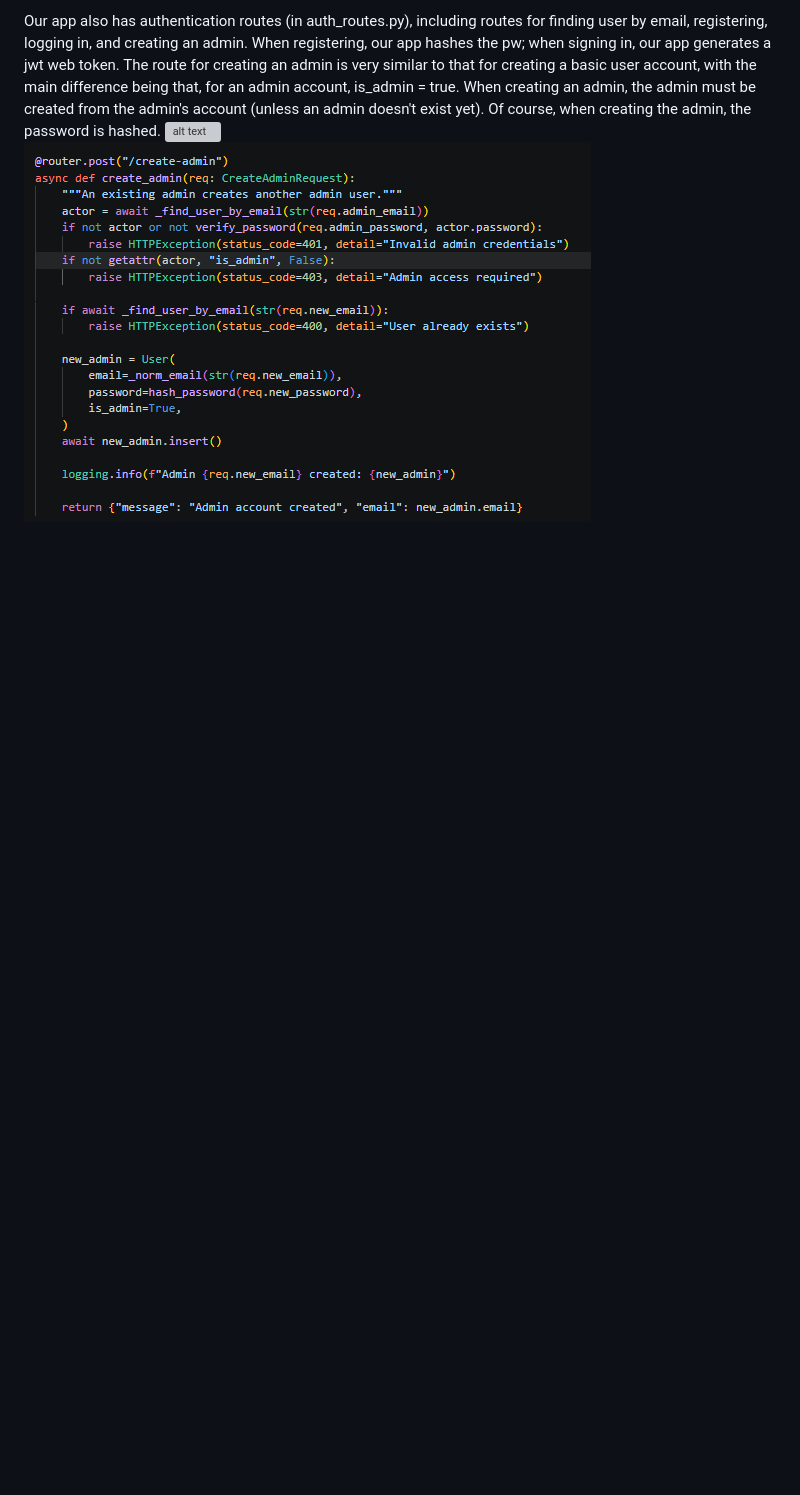
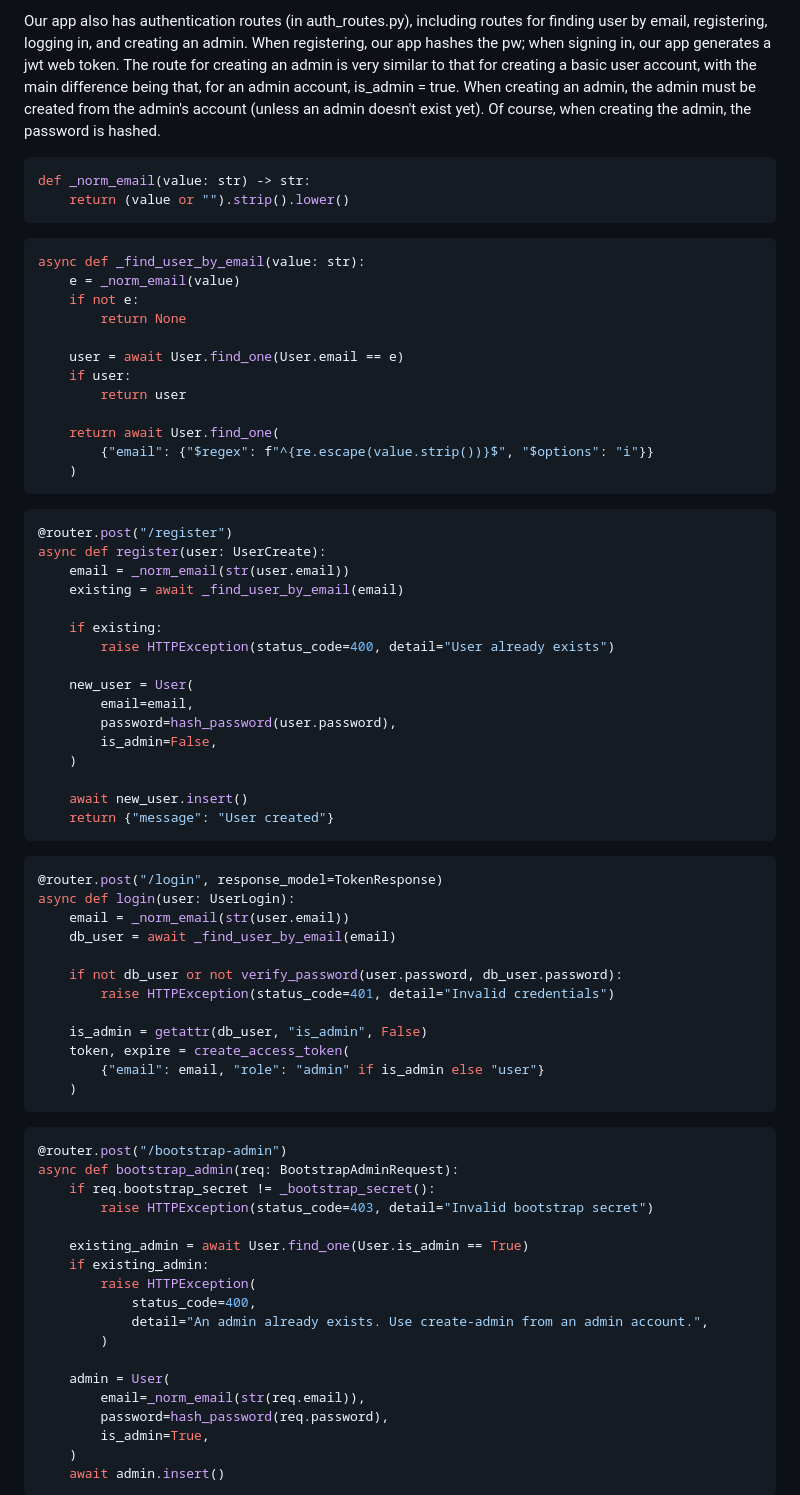
Before and after one commit to cspahn1695/ai-job-application-tracker, a Markdown page: Readme.md, the part around one of its changes. GitHub-like rendering; blank space fills up the shorter version; grey boxes are pictures that could not be loaded.

````diff
--- a/Readme.md
+++ b/Readme.md
@@ -43,4 +117,77 @@ routes.py also inclues the profile_job_search() function, which determines what
 
 Our app also has authentication routes (in auth_routes.py), including routes for finding user by email, registering, logging in, and creating an admin. When registering, our app hashes the pw; when signing in, our app generates a jwt web token. The route for creating an admin is very similar to that for creating a basic user account, with the main difference being that, for an admin account, is_admin = true. When creating an admin, the admin must be created from the admin's account (unless an admin doesn't exist yet). Of course, when creating the admin, the password is hashed.
-![alt text](image-3.png)
-![alt text](image-4.png)
+```python
+def _norm_email(value: str) -> str:
+    return (value or "").strip().lower()
+```
+
+```python
+async def _find_user_by_email(value: str):
+    e = _norm_email(value)
+    if not e:
+        return None
+
+    user = await User.find_one(User.email == e)
+    if user:
+        return user
+
+    return await User.find_one(
+        {"email": {"$regex": f"^{re.escape(value.strip())}$", "$options": "i"}}
+    )
+```
+
+```python
+@router.post("/register")
+async def register(user: UserCreate):
+    email = _norm_email(str(user.email))
+    existing = await _find_user_by_email(email)
+
+    if existing:
+        raise HTTPException(status_code=400, detail="User already exists")
+
+    new_user = User(
+        email=email,
+        password=hash_password(user.password),
+        is_admin=False,
+    )
+
+    await new_user.insert()
+    return {"message": "User created"}
+```
+
+```python
+@router.post("/login", response_model=TokenResponse)
+async def login(user: UserLogin):
+    email = _norm_email(str(user.email))
+    db_user = await _find_user_by_email(email)
+
+    if not db_user or not verify_password(user.password, db_user.password):
+        raise HTTPException(status_code=401, detail="Invalid credentials")
+
+    is_admin = getattr(db_user, "is_admin", False)
+    token, expire = create_access_token(
+        {"email": email, "role": "admin" if is_admin else "user"}
+    )
+```
+
+```python
+@router.post("/bootstrap-admin")
+async def bootstrap_admin(req: BootstrapAdminRequest):
+    if req.bootstrap_secret != _bootstrap_secret():
+        raise HTTPException(status_code=403, detail="Invalid bootstrap secret")
+
+    existing_admin = await User.find_one(User.is_admin == True)
+    if existing_admin:
+        raise HTTPException(
+            status_code=400,
+            detail="An admin already exists. Use create-admin from an admin account.",
+        )
+
+    admin = User(
+        email=_norm_email(str(req.email)),
+        password=hash_password(req.password),
+        is_admin=True,
+    )
+    await admin.insert()
+```
+
````
Also changed, not shown: other parts of Readme.md (+166 -4 lines).
